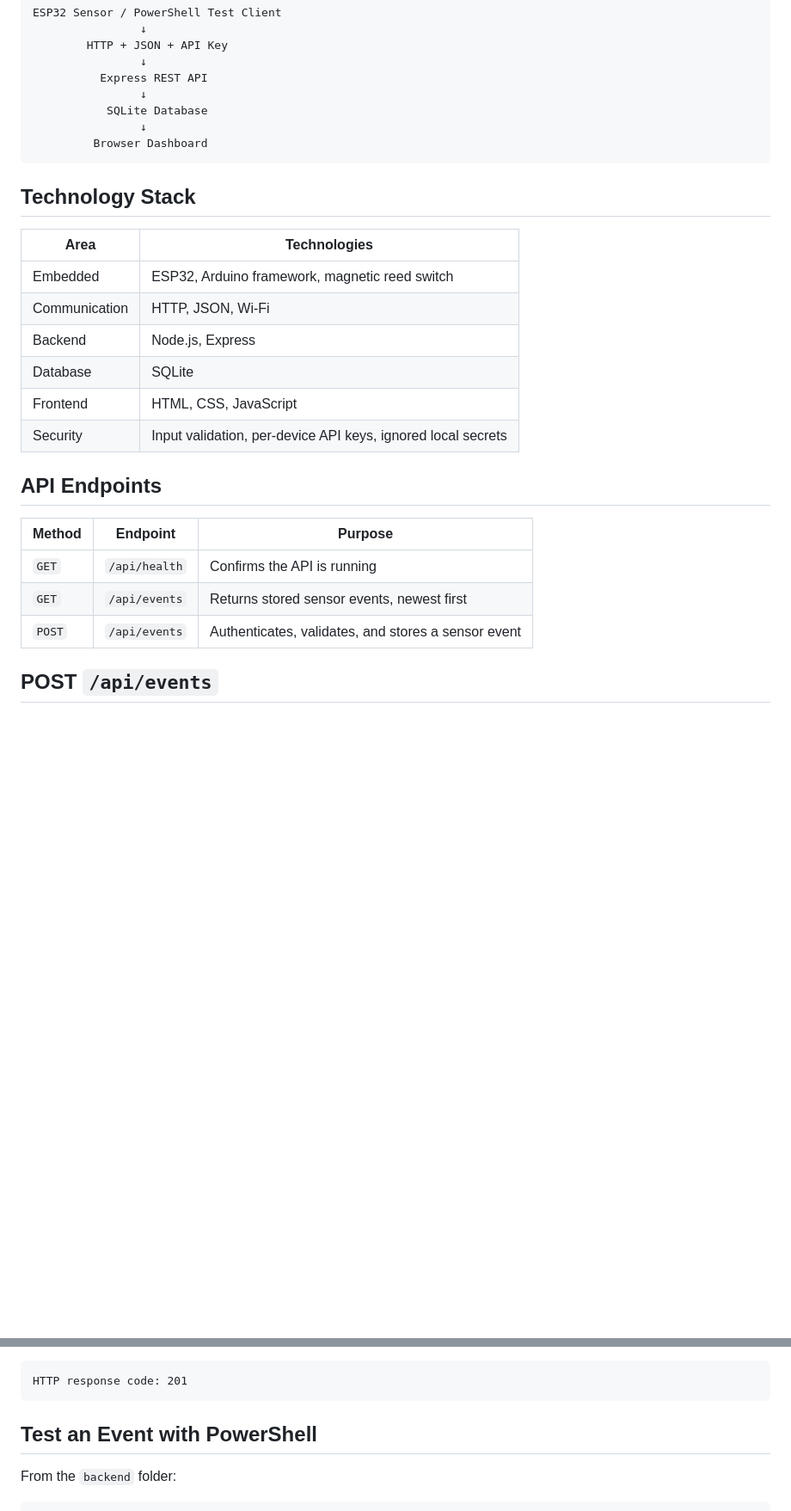
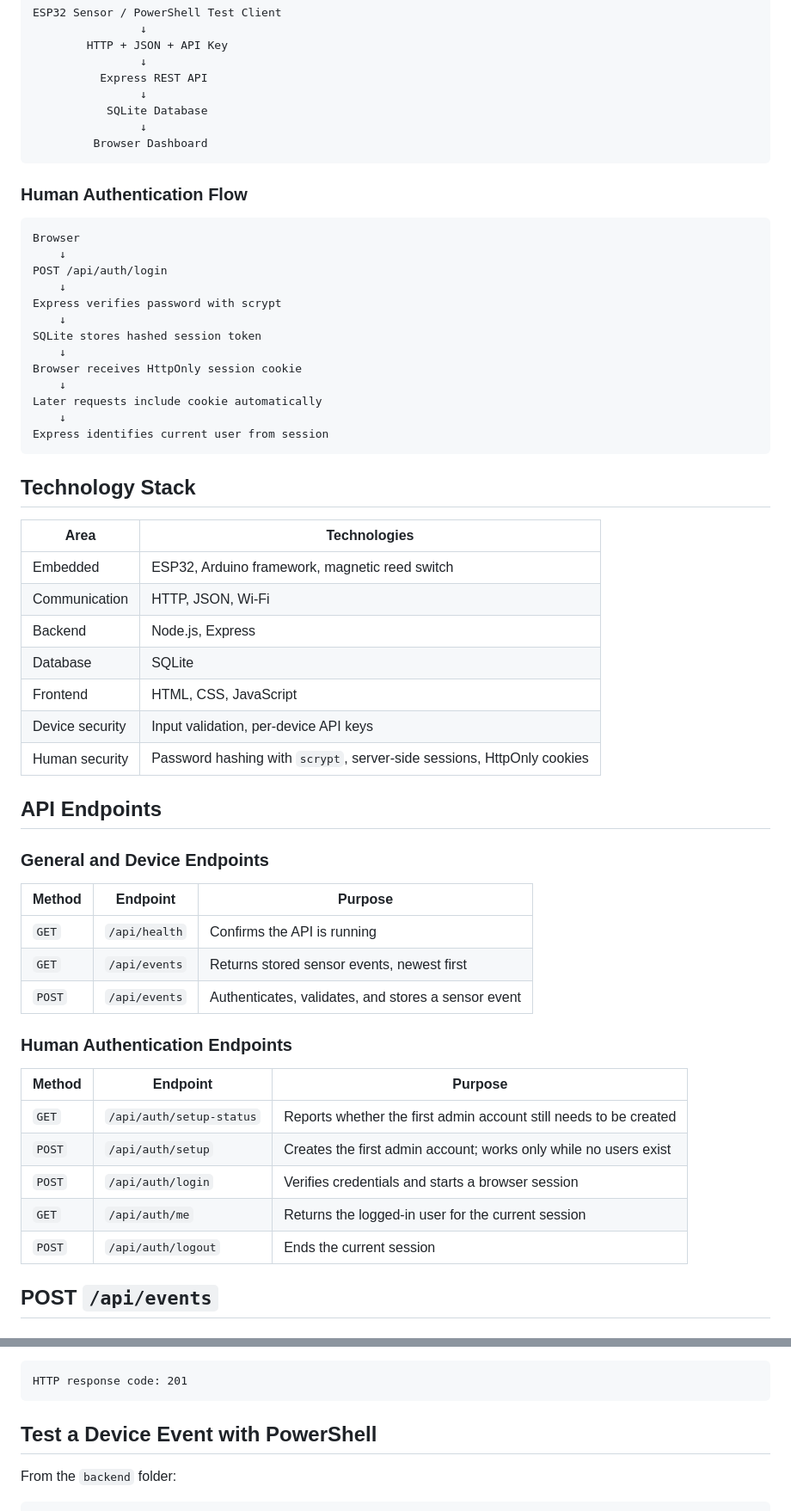
Before and after one commit to JRod0414/secure-smart-home-system, a Markdown page: README.md, 2 parts joined by grey strips. Shown at 86% size. GitHub-like rendering; blank space fills up the shorter version.

````diff
--- a/README.md
+++ b/README.md
@@ -64,24 +108,55 @@ ESP32 Sensor / PowerShell Test Client
          Browser Dashboard
 ```
 
+### Human Authentication Flow
+
+```text
+Browser
+    ↓
+POST /api/auth/login
+    ↓
+Express verifies password with scrypt
+    ↓
+SQLite stores hashed session token
+    ↓
+Browser receives HttpOnly session cookie
+    ↓
+Later requests include cookie automatically
+    ↓
+Express identifies current user from session
+```
+
 ## Technology Stack
 
-| Area          | Technologies                                                 |
-| ------------- | ------------------------------------------------------------ |
-| Embedded      | ESP32, Arduino framework, magnetic reed switch               |
-| Communication | HTTP, JSON, Wi-Fi                                            |
-| Backend       | Node.js, Express                                             |
-| Database      | SQLite                                                       |
-| Frontend      | HTML, CSS, JavaScript                                        |
-| Security      | Input validation, per-device API keys, ignored local secrets |
+| Area            | Technologies                                                           |
+| --------------- | ---------------------------------------------------------------------- |
+| Embedded        | ESP32, Arduino framework, magnetic reed switch                         |
+| Communication   | HTTP, JSON, Wi-Fi                                                      |
+| Backend         | Node.js, Express                                                       |
+| Database        | SQLite                                                                 |
+| Frontend        | HTML, CSS, JavaScript                                                  |
+| Device security | Input validation, per-device API keys                                  |
+| Human security  | Password hashing with `scrypt`, server-side sessions, HttpOnly cookies |
 
 ## API Endpoints
+
+### General and Device Endpoints
 
 | Method | Endpoint      | Purpose                                             |
 | ------ | ------------- | --------------------------------------------------- |
 | `GET`  | `/api/health` | Confirms the API is running                         |
 | `GET`  | `/api/events` | Returns stored sensor events, newest first          |
 | `POST` | `/api/events` | Authenticates, validates, and stores a sensor event |
+
+### Human Authentication Endpoints
+
+| Method | Endpoint                 | Purpose                                                           |
+| ------ | ------------------------ | ----------------------------------------------------------------- |
+| `GET`  | `/api/auth/setup-status` | Reports whether the first admin account still needs to be created |
+| `POST` | `/api/auth/setup`        | Creates the first admin account; works only while no users exist  |
+| `POST` | `/api/auth/login`        | Verifies credentials and starts a browser session                 |
+| `GET`  | `/api/auth/me`           | Returns the logged-in user for the current session                |
+| `POST` | `/api/auth/logout`       | Ends the current session                                          |
 
 ## POST `/api/events`
 
@@ -190,7 +319,7 @@ A successful ESP32 test should return:
 HTTP response code: 201
 ```
 
-## Test an Event with PowerShell
+## Test a Device Event with PowerShell
 
 From the `backend` folder:
 
````
Also changed, not shown: other parts of README.md (+127 -26 lines).
